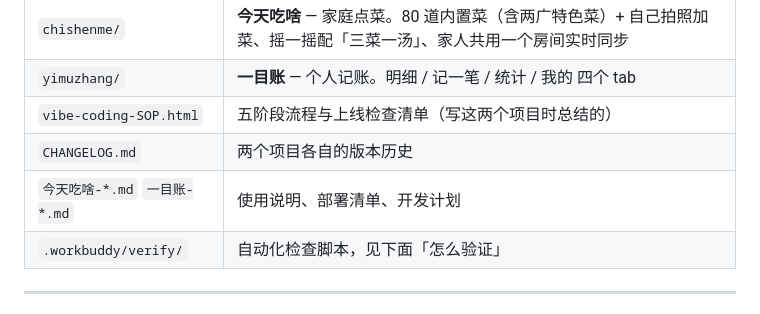
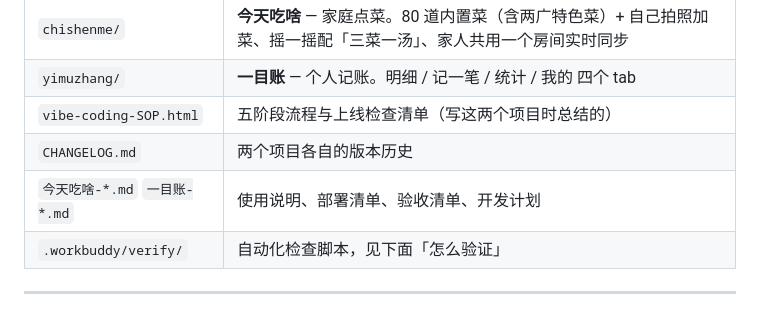
Before and after one commit to Star23666/chishenme, a Markdown page: README.md, the part around the change. Rendered like a GitHub page.

```diff
--- a/README.md
+++ b/README.md
@@ -9,7 +9,7 @@
 | `yimuzhang/` | **一目账** — 个人记账。明细 / 记一笔 / 统计 / 我的 四个 tab |
 | `vibe-coding-SOP.html` | 五阶段流程与上线检查清单（写这两个项目时总结的） |
 | `CHANGELOG.md` | 两个项目各自的版本历史 |
-| `今天吃啥-*.md` `一目账-*.md` | 使用说明、部署清单、开发计划 |
+| `今天吃啥-*.md` `一目账-*.md` | 使用说明、部署清单、验收清单、开发计划 |
 | `.workbuddy/verify/` | 自动化检查脚本，见下面「怎么验证」 |
 
 ---
```
Also changed, not shown: 今天吃啥-验收清单.md (added, +101 -0 lines).
